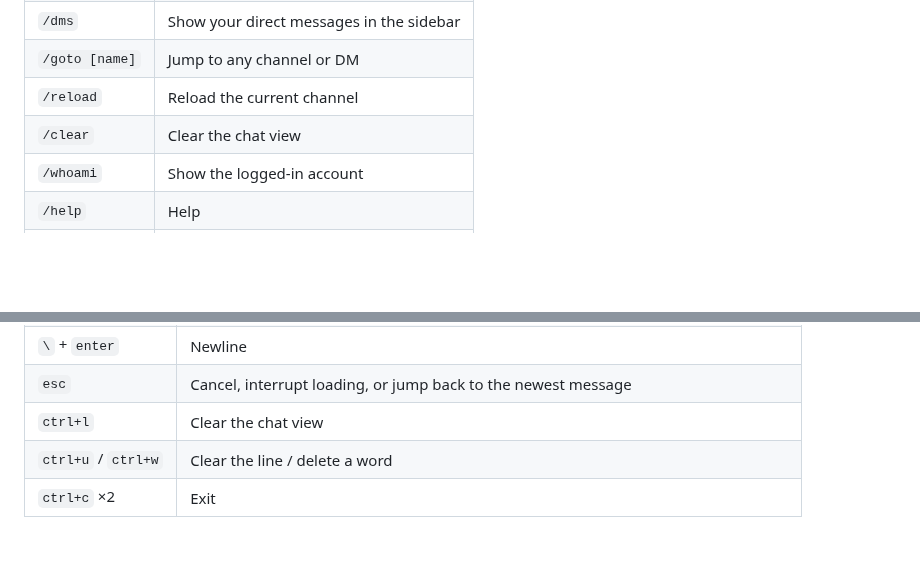
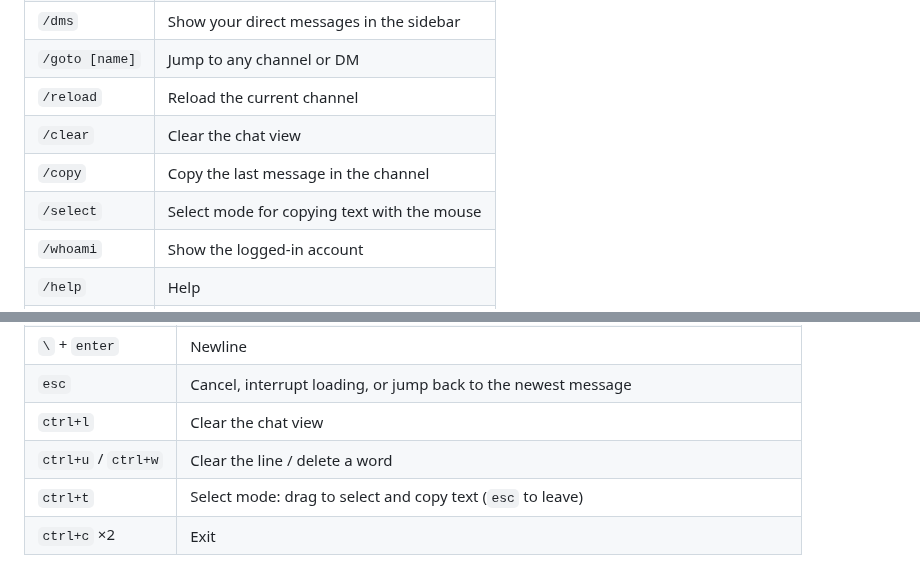
Before and after one commit to ArthurKNielsen/Cordline, a Markdown page: README.md, 2 parts joined by grey strips. Drawn GitHub-style; blank space fills up the shorter version.

```diff
--- a/README.md
+++ b/README.md
@@ -116,6 +119,8 @@ You can also pass a token directly: `DISCORD_TOKEN=... cordline`, or `cordline -
 | `/goto [name]` | Jump to any channel or DM |
 | `/reload` | Reload the current channel |
 | `/clear` | Clear the chat view |
+| `/copy` | Copy the last message in the channel |
+| `/select` | Select mode for copying text with the mouse |
 | `/whoami` | Show the logged-in account |
 | `/help` | Help |
 | `/logout` | Forget the token and exit |
@@ -133,6 +138,7 @@ You can also pass a token directly: `DISCORD_TOKEN=... cordline`, or `cordline -
 | `esc` | Cancel, interrupt loading, or jump back to the newest message |
 | `ctrl+l` | Clear the chat view |
 | `ctrl+u` / `ctrl+w` | Clear the line / delete a word |
+| `ctrl+t` | Select mode: drag to select and copy text (`esc` to leave) |
 | `ctrl+c` ×2 | Exit |
 
 **Mouse:** click anything in the sidebar, server list, member list, popups or the bottom bar (⌕ Jump, # Servers, @ DMs, ? Help). Scroll the wheel over the chat to read older messages, or over the sidebar to move through channels. Click the message box to put your cursor there.
```
Also changed, not shown: other parts of README.md (+5 -2 lines), PRIVACY.md (+7 -0 lines), docs/screenshots/image-viewer.png (added), docs/screenshots/message-actions.png (added), 12 other files.
